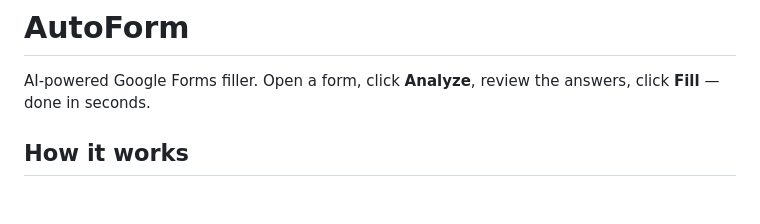
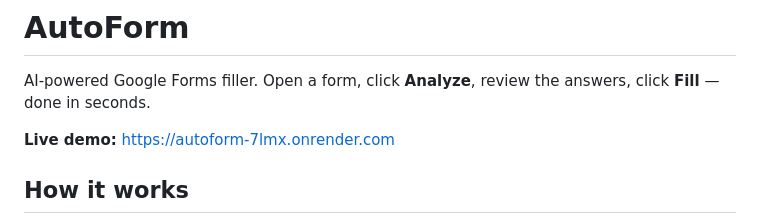
Before and after one commit to Pratham-K-890/AutoForm, a Markdown page: README.md, the part around the change. GitHub-like rendering; blank space fills up the shorter version.

Commit message:
Add deployed Render URL to README

```diff
--- a/README.md
+++ b/README.md
@@ -1,6 +1,8 @@
 # AutoForm
 
 AI-powered Google Forms filler. Open a form, click **Analyze**, review the answers, click **Fill** — done in seconds.
+
+**Live demo:** https://autoform-7lmx.onrender.com
 
 ## How it works
 
```
